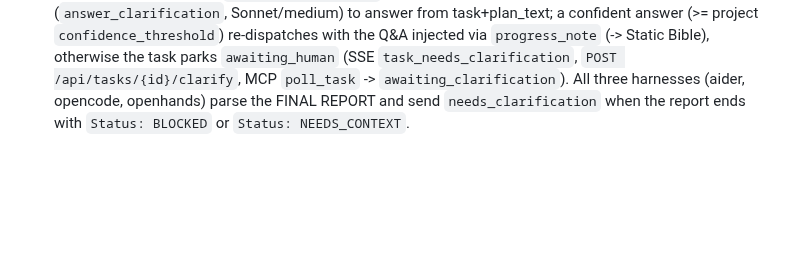
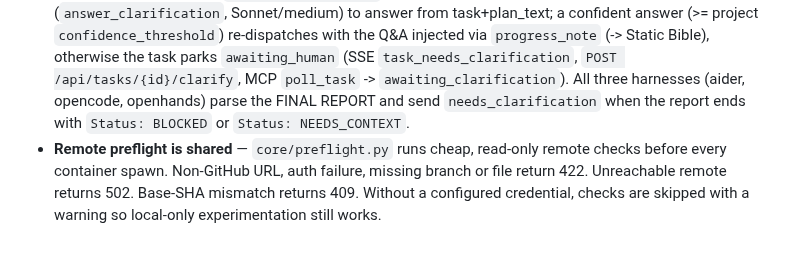
Before and after one commit to adiatmaja/praxis, a Markdown page: docs/gotchas.md, the part around the change. Rendered like a GitHub page; blank space fills up the shorter version.

```diff
--- a/docs/gotchas.md
+++ b/docs/gotchas.md
@@ -254,5 +254,10 @@ keep the CLAUDE.md index in sync.
   injected via `progress_note` (-> Static Bible), otherwise the task parks
   `awaiting_human` (SSE `task_needs_clarification`, `POST /api/tasks/{id}/clarify`,
   MCP `poll_task` -> `awaiting_clarification`). All three harnesses (aider, opencode, openhands)
-  parse the FINAL REPORT and send `needs_clarification` when the report ends
-  with `Status: BLOCKED` or `Status: NEEDS_CONTEXT`.
+   parse the FINAL REPORT and send `needs_clarification` when the report ends
+   with `Status: BLOCKED` or `Status: NEEDS_CONTEXT`.
+- **Remote preflight is shared** — `core/preflight.py` runs cheap, read-only remote
+  checks before every container spawn. Non-GitHub URL, auth failure, missing branch
+  or file return 422. Unreachable remote returns 502. Base-SHA mismatch returns 409.
+  Without a configured credential, checks are skipped with a warning so local-only
+  experimentation still works.
```
Also changed, not shown: CLAUDE.md (+5 -0 lines), README.md (+9 -0 lines).
